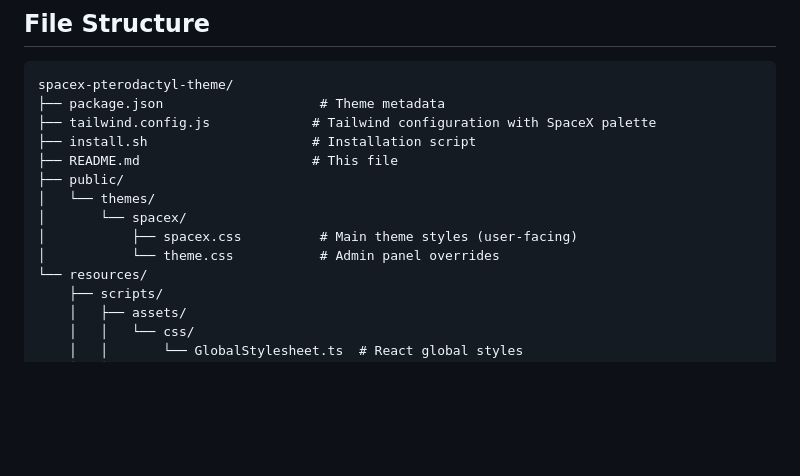
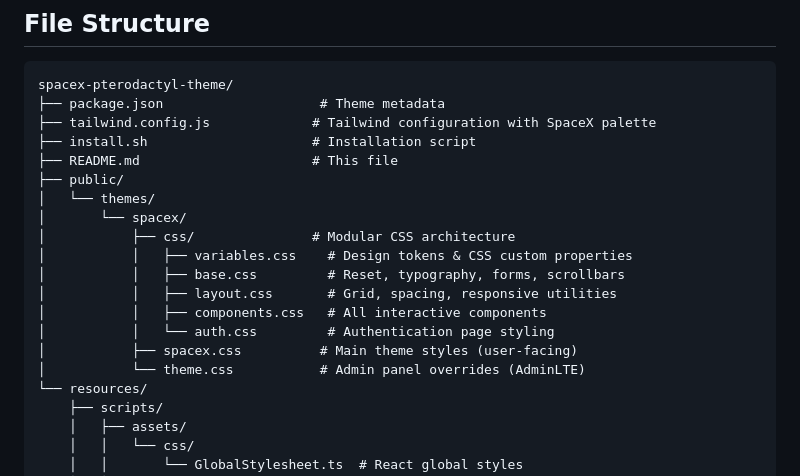
Before and after one commit to instax-dutta/spacex-pterodactyl-theme, a Markdown page: README.md, the part around one of its changes. Rendered like a GitHub page; blank space fills up the shorter version.

```diff
--- a/README.md
+++ b/README.md
@@ -136,8 +160,14 @@ spacex-pterodactyl-theme/
 ├── public/
 │   └── themes/
 │       └── spacex/
+│           ├── css/               # Modular CSS architecture
+│           │   ├── variables.css    # Design tokens & CSS custom properties
+│           │   ├── base.css         # Reset, typography, forms, scrollbars
+│           │   ├── layout.css       # Grid, spacing, responsive utilities
+│           │   ├── components.css   # All interactive components
+│           │   └── auth.css         # Authentication page styling
 │           ├── spacex.css          # Main theme styles (user-facing)
-│           └── theme.css           # Admin panel overrides
+│           └── theme.css           # Admin panel overrides (AdminLTE)
 └── resources/
     ├── scripts/
     │   ├── assets/
```
Also changed, not shown: other parts of README.md (+30 -6 lines).
